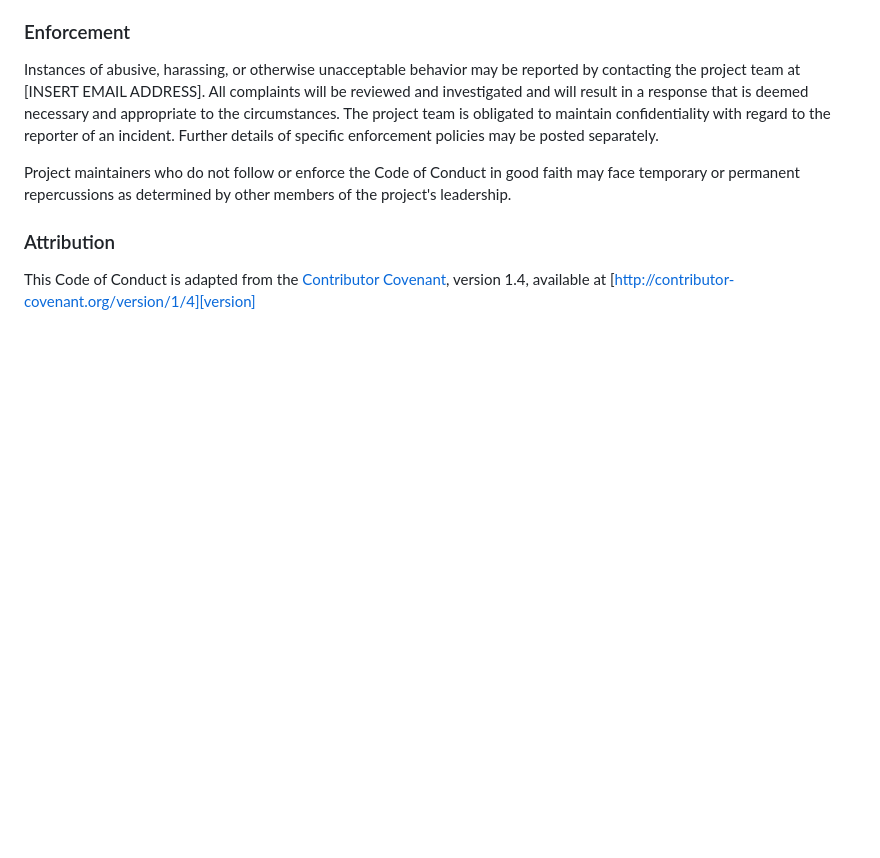
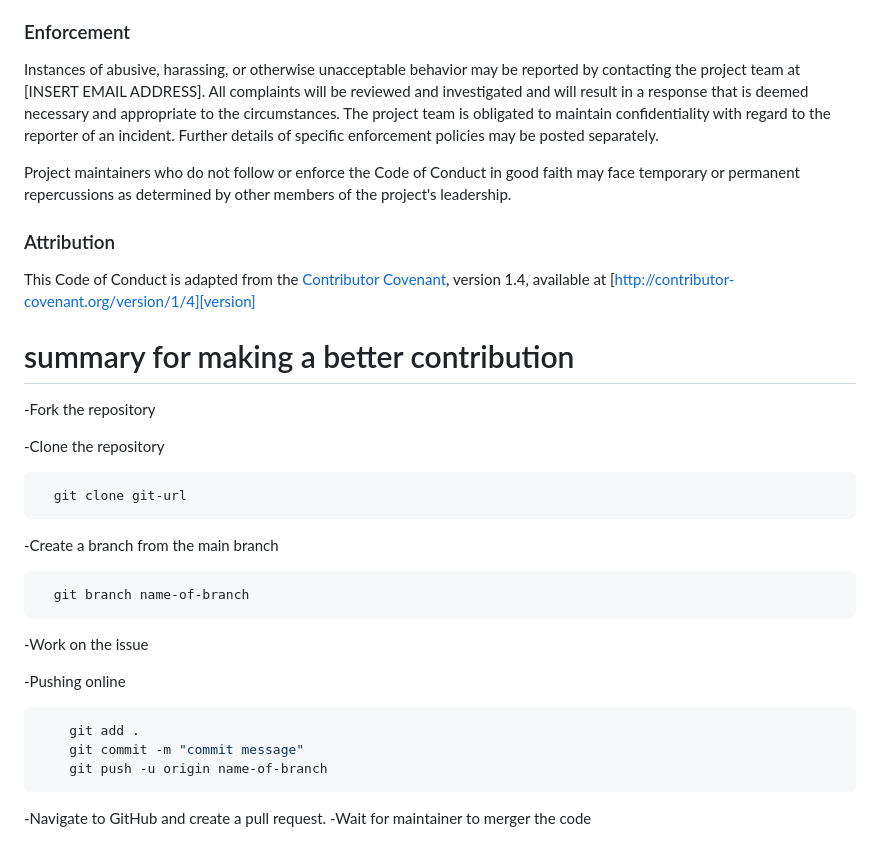
Before and after one commit to gdscmoi/portfolio, a Markdown page: contribution.md, the part around the change. GitHub-like rendering; blank space fills up the shorter version.

````diff
--- a/contribution.md
+++ b/contribution.md
@@ -128,3 +128,25 @@ available at [http://contributor-covenant.org/version/1/4][version]
 
 [homepage]: http://contributor-covenant.org
 [version]: http://contributor-covenant.org/version/1/4/
+
+# summary for making a better contribution
+-Fork the repository
+
+-Clone the repository
+  ```bash
+    git clone git-url
+  ```
+-Create a branch from the main branch
+  ```bash
+    git branch name-of-branch
+  ```
+-Work on the issue
+
+-Pushing online
+```bash
+    git add .
+    git commit -m "commit message"
+    git push -u origin name-of-branch
+```
+-Navigate to GitHub and create a pull request.
+-Wait for maintainer to merger the code
````
